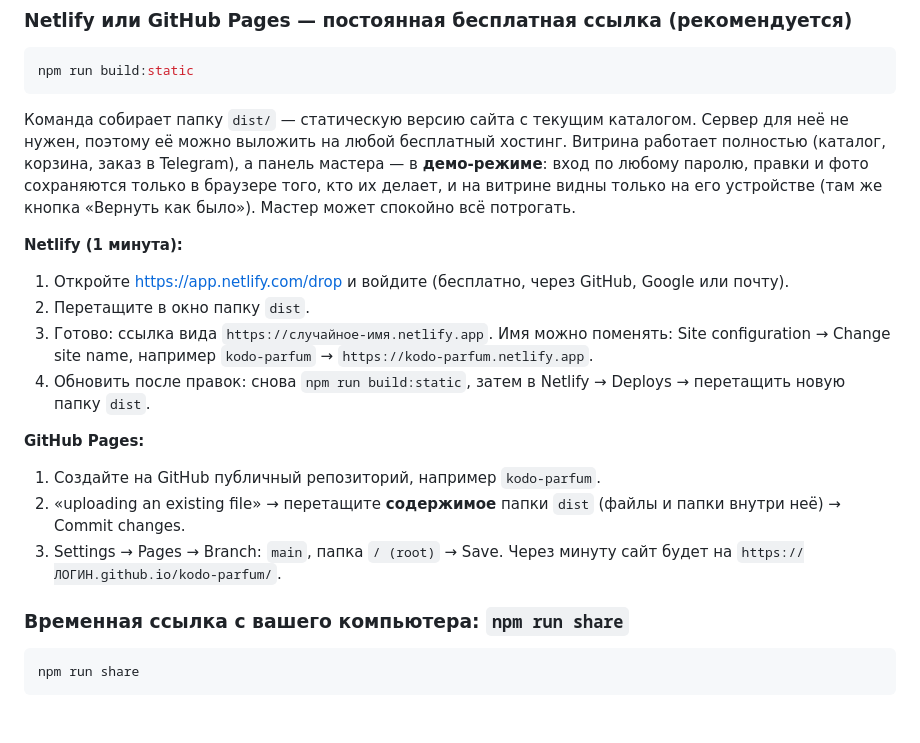
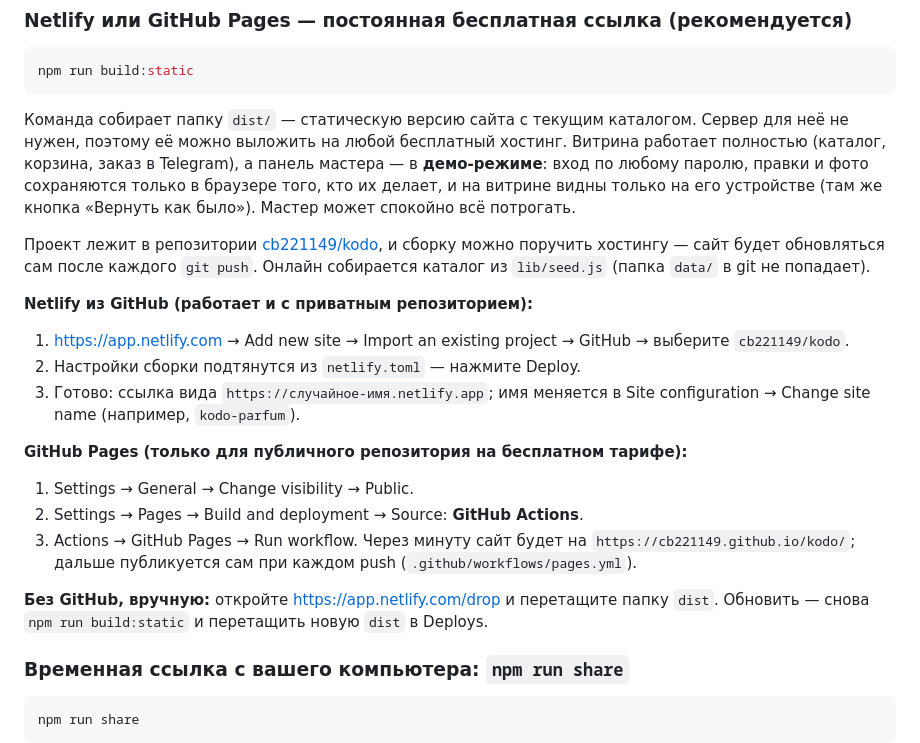
Before and after one commit to cb221149/kodo, a Markdown page: README.md, the part around the change. Rendered like a GitHub page; blank space fills up the shorter version.

Commit message:
README: публикация из репозитория на Netlify и GitHub Pages
Co-Authored-By: Claude Opus 5.5 <noreply@anthropic.com>

```diff
--- a/README.md
+++ b/README.md
@@ -28,16 +28,19 @@ npm run build:static
 
 Команда собирает папку `dist/` — статическую версию сайта с текущим каталогом. Сервер для неё не нужен, поэтому её можно выложить на любой бесплатный хостинг. Витрина работает полностью (каталог, корзина, заказ в Telegram), а панель мастера — в **демо-режиме**: вход по любому паролю, правки и фото сохраняются только в браузере того, кто их делает, и на витрине видны только на его устройстве (там же кнопка «Вернуть как было»). Мастер может спокойно всё потрогать.
 
-**Netlify (1 минута):**
-1. Откройте https://app.netlify.com/drop и войдите (бесплатно, через GitHub, Google или почту).
-2. Перетащите в окно папку `dist`.
-3. Готово: ссылка вида `https://случайное-имя.netlify.app`. Имя можно поменять: Site configuration → Change site name, например `kodo-parfum` → `https://kodo-parfum.netlify.app`.
-4. Обновить после правок: снова `npm run build:static`, затем в Netlify → Deploys → перетащить новую папку `dist`.
+Проект лежит в репозитории [cb221149/kodo](https://github.com/cb221149/kodo), и сборку можно поручить хостингу — сайт будет обновляться сам после каждого `git push`. Онлайн собирается каталог из `lib/seed.js` (папка `data/` в git не попадает).
 
-**GitHub Pages:**
-1. Создайте на GitHub публичный репозиторий, например `kodo-parfum`.
-2. «uploading an existing file» → перетащите **содержимое** папки `dist` (файлы и папки внутри неё) → Commit changes.
-3. Settings → Pages → Branch: `main`, папка `/ (root)` → Save. Через минуту сайт будет на `https://ЛОГИН.github.io/kodo-parfum/`.
+**Netlify из GitHub (работает и с приватным репозиторием):**
+1. https://app.netlify.com → Add new site → Import an existing project → GitHub → выберите `cb221149/kodo`.
+2. Настройки сборки подтянутся из `netlify.toml` — нажмите Deploy.
+3. Готово: ссылка вида `https://случайное-имя.netlify.app`; имя меняется в Site configuration → Change site name (например, `kodo-parfum`).
+
+**GitHub Pages (только для публичного репозитория на бесплатном тарифе):**
+1. Settings → General → Change visibility → Public.
+2. Settings → Pages → Build and deployment → Source: **GitHub Actions**.
+3. Actions → GitHub Pages → Run workflow. Через минуту сайт будет на `https://cb221149.github.io/kodo/`; дальше публикуется сам при каждом push (`.github/workflows/pages.yml`).
+
+**Без GitHub, вручную:** откройте https://app.netlify.com/drop и перетащите папку `dist`. Обновить — снова `npm run build:static` и перетащить новую `dist` в Deploys.
 
 ### Временная ссылка с вашего компьютера: `npm run share`
 
```
